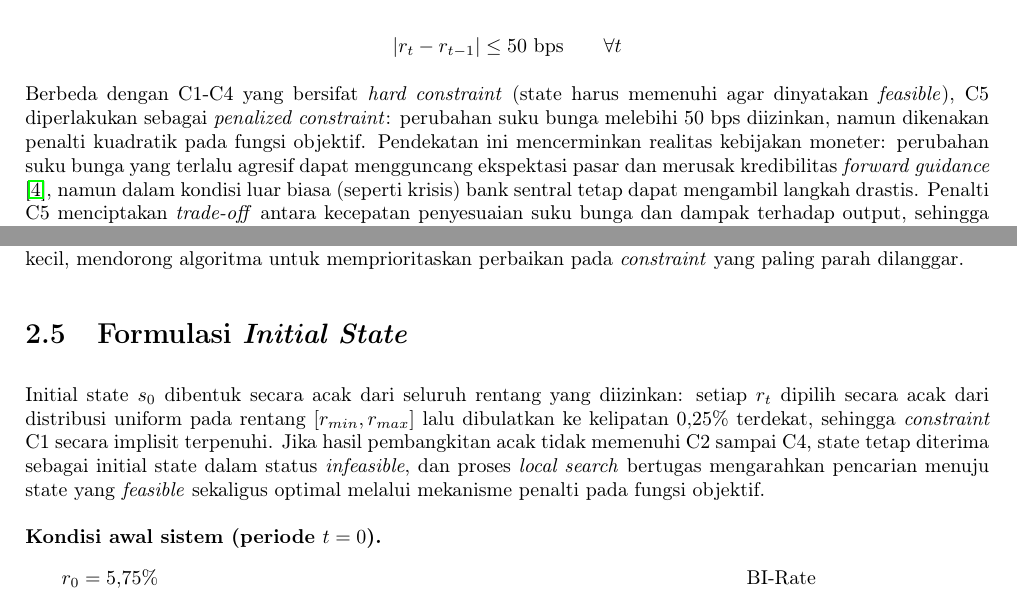
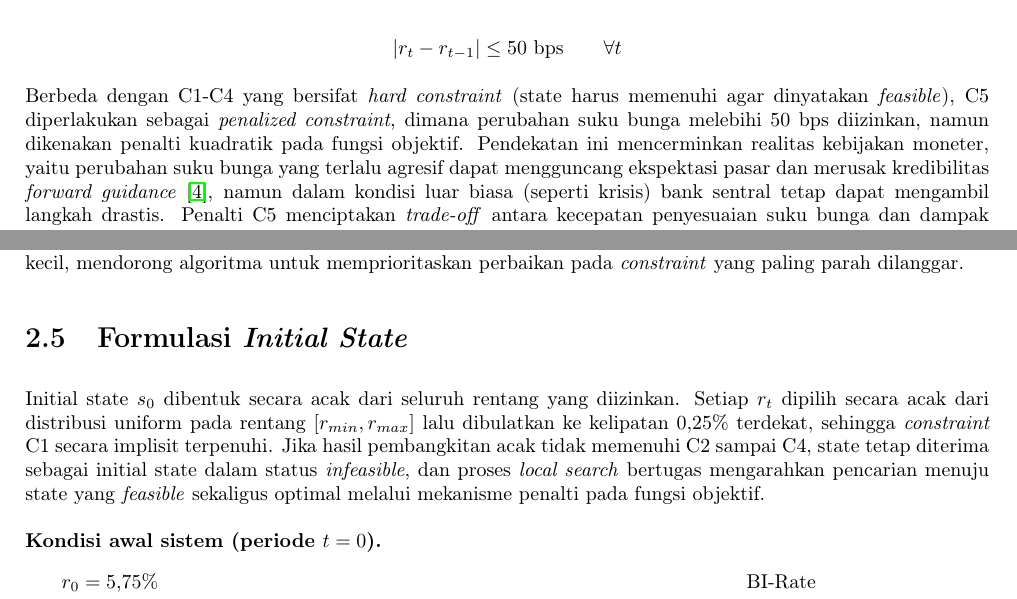
Before and after one commit to parkuskus/Task2_AI_13524061, a LaTeX document (docs/Project Spesification/main.tex, which reads docs/Project Spesification/sections/02-spesifikasi-wajib.tex): two parts of pages 9 and 11 of 22, joined at a grey line, cut so that both start at the same text. Compiled offline with pdfLaTeX.

Commit message:
docs: remove unnecessary text

```diff
--- a/docs/Project Spesification/sections/02-spesifikasi-wajib.tex
+++ b/docs/Project Spesification/sections/02-spesifikasi-wajib.tex
@@ -56,7 +56,7 @@ Lintasan kebijakan harus membawa inflasi kembali ke dalam rentang sasaran resmi
     \left| r_t - r_{t-1} \right| \leq 50 \text{ bps} \qquad \forall t
 \]
 
-Berbeda dengan C1-C4 yang bersifat \textit{hard constraint} (state harus memenuhi agar dinyatakan \textit{feasible}), C5 diperlakukan sebagai \textit{penalized constraint}: perubahan suku bunga melebihi 50 bps diizinkan, namun dikenakan penalti kuadratik pada fungsi objektif. Pendekatan ini mencerminkan realitas kebijakan moneter: perubahan suku bunga yang terlalu agresif dapat mengguncang ekspektasi pasar dan merusak kredibilitas \textit{forward guidance} \cite{woodford2003}, namun dalam kondisi luar biasa (seperti krisis) bank sentral tetap dapat mengambil langkah drastis. Penalti C5 menciptakan \textit{trade-off} antara kecepatan penyesuaian suku bunga dan dampak terhadap output, sehingga permukaan fungsi objektif menjadi lebih \textit{rugged} dan memerlukan algoritma \textit{local search} yang lebih canggih untuk menemukan keseimbangan optimal.
+Berbeda dengan C1-C4 yang bersifat \textit{hard constraint} (state harus memenuhi agar dinyatakan \textit{feasible}), C5 diperlakukan sebagai \textit{penalized constraint}, dimana perubahan suku bunga melebihi 50 bps diizinkan, namun dikenakan penalti kuadratik pada fungsi objektif. Pendekatan ini mencerminkan realitas kebijakan moneter, yaitu perubahan suku bunga yang terlalu agresif dapat mengguncang ekspektasi pasar dan merusak kredibilitas \textit{forward guidance} \cite{woodford2003}, namun dalam kondisi luar biasa (seperti krisis) bank sentral tetap dapat mengambil langkah drastis. Penalti C5 menciptakan \textit{trade-off} antara kecepatan penyesuaian suku bunga dan dampak terhadap output, sehingga permukaan fungsi objektif menjadi lebih \textit{rugged} dan memerlukan algoritma \textit{local search} yang lebih canggih untuk menemukan keseimbangan optimal.
 
 \section{\textit{Succesor Function}}
 
@@ -121,7 +121,7 @@ Pelanggaran dikuadratkan agar pelanggaran besar dikenakan penalti yang jauh lebi
 
 \section{Formulasi \textit{Initial State}}
 
-Initial state $s_0$ dibentuk secara acak dari seluruh rentang yang diizinkan: setiap $r_t$ dipilih secara acak dari distribusi uniform pada rentang $[r_{min}, r_{max}]$ lalu dibulatkan ke kelipatan 0,25\% terdekat, sehingga \textit{constraint} C1 secara implisit terpenuhi. Jika hasil pembangkitan acak tidak memenuhi C2 sampai C4, state tetap diterima sebagai initial state dalam status \textit{infeasible}, dan proses \textit{local search} bertugas mengarahkan pencarian menuju state yang \textit{feasible} sekaligus optimal melalui mekanisme penalti pada fungsi objektif.
+Initial state $s_0$ dibentuk secara acak dari seluruh rentang yang diizinkan. Setiap $r_t$ dipilih secara acak dari distribusi uniform pada rentang $[r_{min}, r_{max}]$ lalu dibulatkan ke kelipatan 0,25\% terdekat, sehingga \textit{constraint} C1 secara implisit terpenuhi. Jika hasil pembangkitan acak tidak memenuhi C2 sampai C4, state tetap diterima sebagai initial state dalam status \textit{infeasible}, dan proses \textit{local search} bertugas mengarahkan pencarian menuju state yang \textit{feasible} sekaligus optimal melalui mekanisme penalti pada fungsi objektif.
 
 \medskip
 \noindent\textbf{Kondisi awal sistem (periode $t = 0$).}
```
